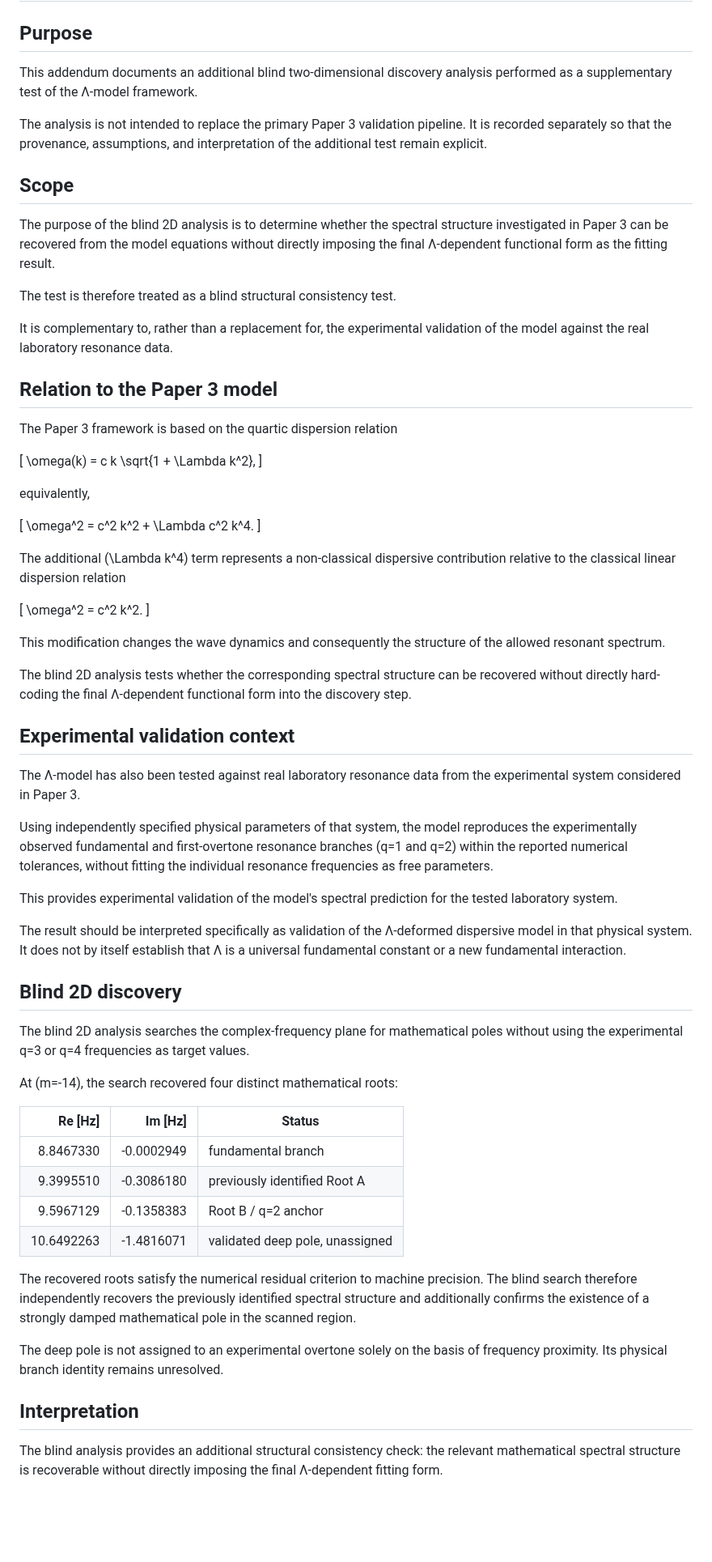
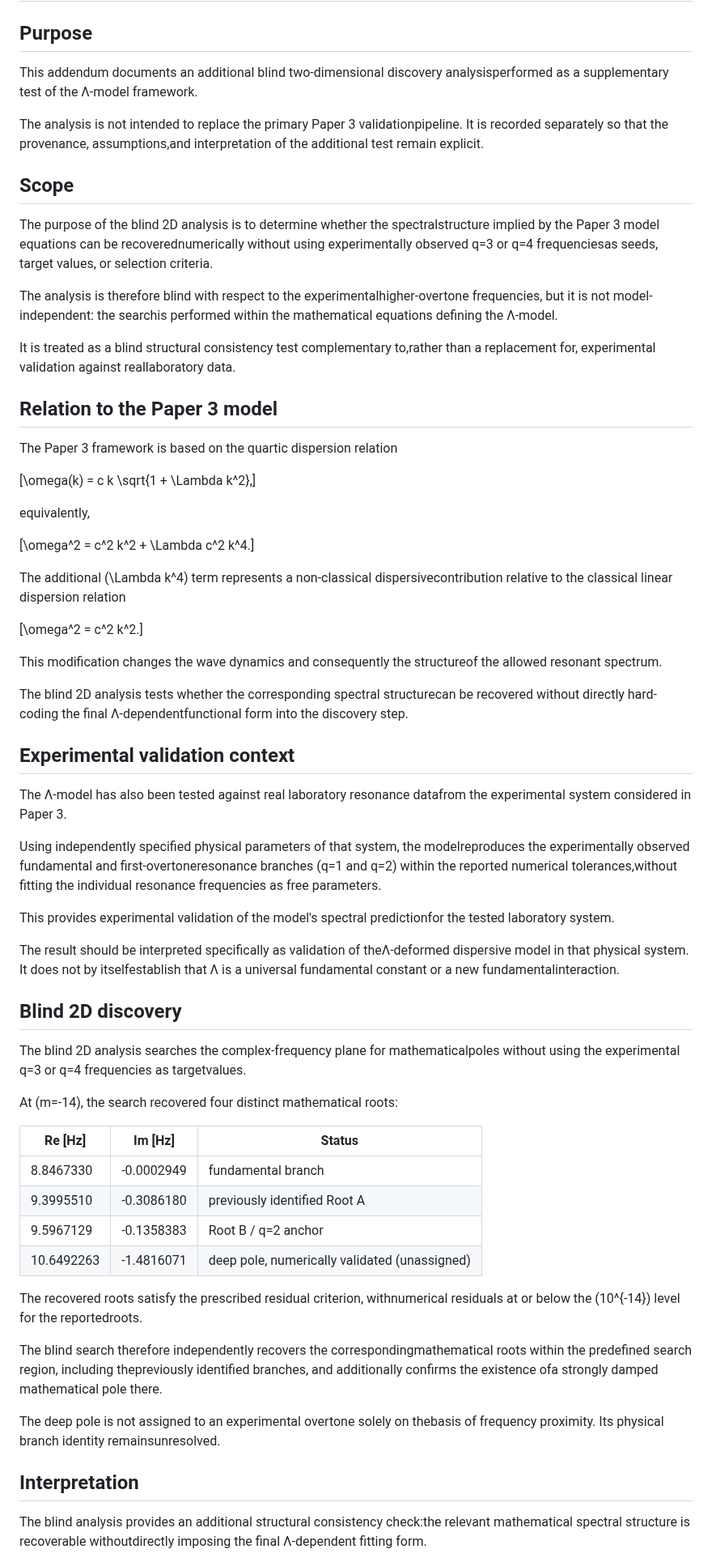
Before and after one commit to Kretski/Lambda-model, a Markdown page: paper3/PAPER3_ADDENDUM_BLIND_2D.md, the part around one of its changes. Shown at 81% size. Rendered like a GitHub page; blank space fills up the shorter version.

```diff
--- a/paper3/PAPER3_ADDENDUM_BLIND_2D.md
+++ b/paper3/PAPER3_ADDENDUM_BLIND_2D.md
@@ -2,98 +2,66 @@
 
 ## Purpose
 
-This addendum documents an additional blind two-dimensional discovery analysis
-performed as a supplementary test of the Λ-model framework.
+This addendum documents an additional blind two-dimensional discovery analysisperformed as a supplementary test of the Λ-model framework.
 
-The analysis is not intended to replace the primary Paper 3 validation
-pipeline. It is recorded separately so that the provenance, assumptions,
-and interpretation of the additional test remain explicit.
+The analysis is not intended to replace the primary Paper 3 validationpipeline. It is recorded separately so that the provenance, assumptions,and interpretation of the additional test remain explicit.
 
 ## Scope
 
-The purpose of the blind 2D analysis is to determine whether the spectral
-structure investigated in Paper 3 can be recovered from the model equations
-without directly imposing the final Λ-dependent functional form as the
-fitting result.
+The purpose of the blind 2D analysis is to determine whether the spectralstructure implied by the Paper 3 model equations can be recoverednumerically without using experimentally observed q=3 or q=4 frequenciesas seeds, target values, or selection criteria.
 
-The test is therefore treated as a blind structural consistency test.
+The analysis is therefore blind with respect to the experimentalhigher-overtone frequencies, but it is not model-independent: the searchis performed within the mathematical equations defining the Λ-model.
 
-It is complementary to, rather than a replacement for, the experimental
-validation of the model against the real laboratory resonance data.
+It is treated as a blind structural consistency test complementary to,rather than a replacement for, experimental validation against reallaboratory data.
 
 ## Relation to the Paper 3 model
 
 The Paper 3 framework is based on the quartic dispersion relation
 
-\[
-\omega(k) = c k \sqrt{1 + \Lambda k^2},
-\]
+\[\omega(k) = c k \sqrt{1 + \Lambda k^2},\]
 
 equivalently,
 
-\[
-\omega^2 = c^2 k^2 + \Lambda c^2 k^4.
-\]
+\[\omega^2 = c^2 k^2 + \Lambda c^2 k^4.\]
 
-The additional \(\Lambda k^4\) term represents a non-classical dispersive
-contribution relative to the classical linear dispersion relation
+The additional \(\Lambda k^4\) term represents a non-classical dispersivecontribution relative to the classical linear dispersion relation
 
-\[
-\omega^2 = c^2 k^2.
-\]
+\[\omega^2 = c^2 k^2.\]
 
-This modification changes the wave dynamics and consequently the structure
-of the allowed resonant spectrum.
+This modification changes the wave dynamics and consequently the structureof the allowed resonant spectrum.
 
-The blind 2D analysis tests whether the corresponding spectral structure
-can be recovered without directly hard-coding the final Λ-dependent
-functional form into the discovery step.
+The blind 2D analysis tests whether the corresponding spectral structurecan be recovered without directly hard-coding the final Λ-dependentfunctional form into the discovery step.
 
 ## Experimental validation context
 
-The Λ-model has also been tested against real laboratory resonance data
-from the experimental system considered in Paper 3.
+The Λ-model has also been tested against real laboratory resonance datafrom the experimental system considered in Paper 3.
 
-Using independently specified physical parameters of that system, the model
-reproduces the experimentally observed fundamental and first-overtone
-resonance branches (q=1 and q=2) within the reported numerical tolerances,
-without fitting the individual resonance frequencies as free parameters.
+Using independently specified physical parameters of that system, the modelreproduces the experimentally observed fundamental and first-overtoneresonance branches (q=1 and q=2) within the reported numerical tolerances,without fitting the individual resonance frequencies as free parameters.
 
-This provides experimental validation of the model's spectral prediction
-for the tested laboratory system.
+This provides experimental validation of the model's spectral predictionfor the tested laboratory system.
 
-The result should be interpreted specifically as validation of the
-Λ-deformed dispersive model in that physical system. It does not by itself
-establish that Λ is a universal fundamental constant or a new fundamental
-interaction.
+The result should be interpreted specifically as validation of theΛ-deformed dispersive model in that physical system. It does not by itselfestablish that Λ is a universal fundamental constant or a new fundamentalinteraction.
 
 ## Blind 2D discovery
 
-The blind 2D analysis searches the complex-frequency plane for mathematical
-poles without using the experimental q=3 or q=4 frequencies as target
-values.
+The blind 2D analysis searches the complex-frequency plane for mathematicalpoles without using the experimental q=3 or q=4 frequencies as targetvalues.
 
 At \(m=-14\), the search recovered four distinct mathematical roots:
 
 | Re [Hz] | Im [Hz] | Status |
-|---:|---:|---|
+| --- | --- | --- |
 | 8.8467330 | -0.0002949 | fundamental branch |
 | 9.3995510 | -0.3086180 | previously identified Root A |
 | 9.5967129 | -0.1358383 | Root B / q=2 anchor |
-| 10.6492263 | -1.4816071 | validated deep pole, unassigned |
+| 10.6492263 | -1.4816071 | deep pole, numerically validated (unassigned) |
 
-The recovered roots satisfy the numerical residual criterion to machine
-precision. The blind search therefore independently recovers the previously
-identified spectral structure and additionally confirms the existence of a
-strongly damped mathematical pole in the scanned region.
+The recovered roots satisfy the prescribed residual criterion, withnumerical residuals at or below the \(10^{-14}\) level for the reportedroots.
 
-The deep pole is not assigned to an experimental overtone solely on the
-basis of frequency proximity. Its physical branch identity remains
-unresolved.
+The blind search therefore independently recovers the correspondingmathematical roots within the predefined search region, including thepreviously identified branches, and additionally confirms the existence ofa strongly damped mathematical pole there.
+
+The deep pole is not assigned to an experimental overtone solely on thebasis of frequency proximity. Its physical branch identity remainsunresolved.
 
 ## Interpretation
 
-The blind analysis provides an additional structural consistency check:
-the relevant mathematical spectral structure is recoverable without
-directly imposing the final Λ-dependent fitting form.
+The blind analysis provides an additional structural consistency check:the relevant mathematical spectral structure is recoverable withoutdirectly imposing the final Λ-dependent fitting form.
 
```
Also changed, not shown: other parts of paper3/PAPER3_ADDENDUM_BLIND_2D.md (+54 -125 lines).
